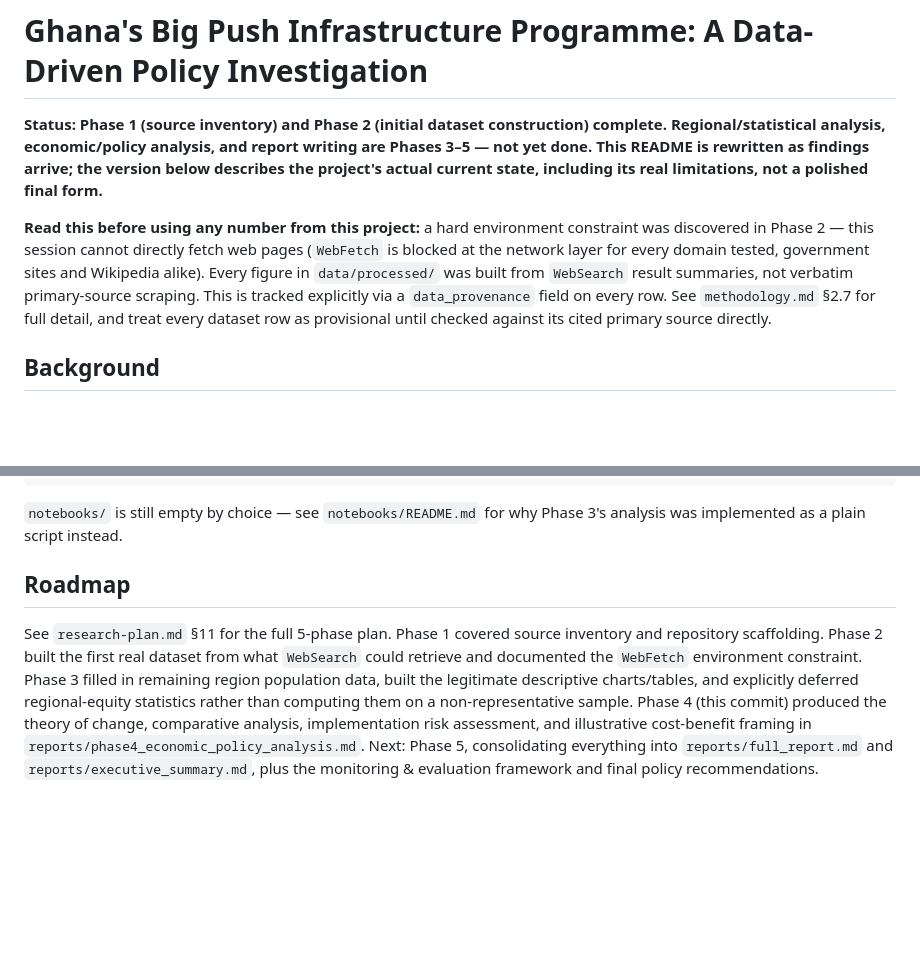
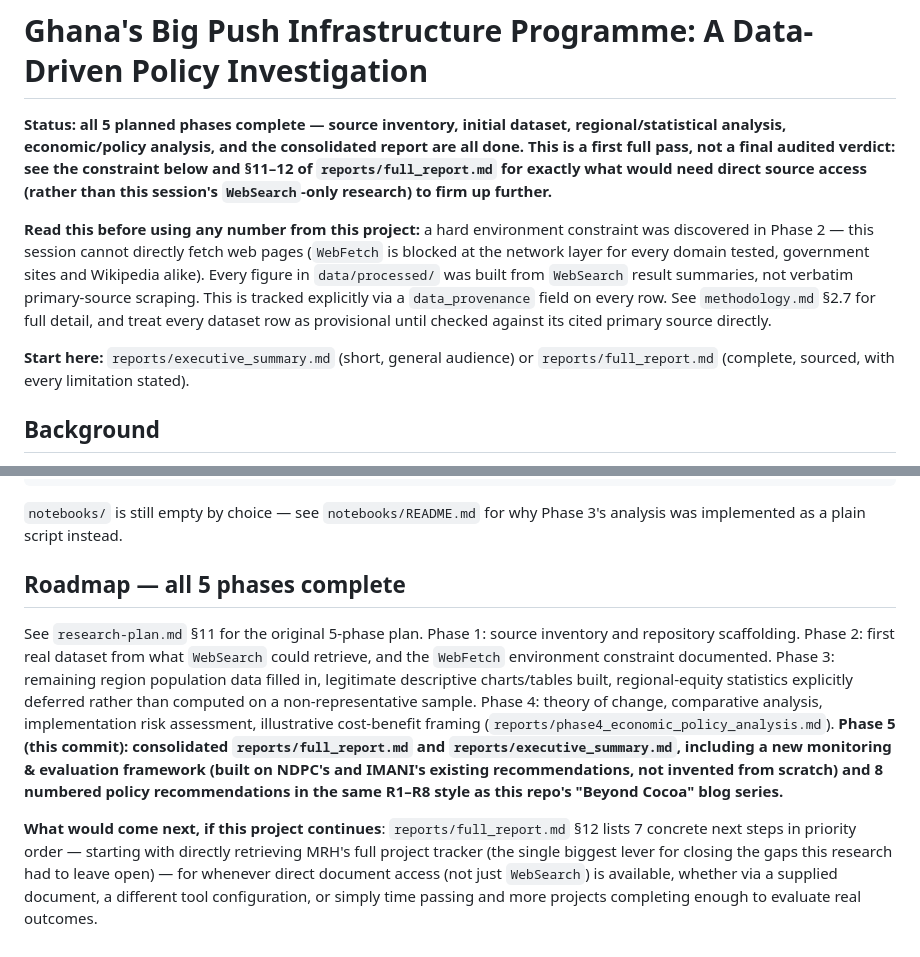
Before and after one commit to FAP-Code/blogpost, a Markdown page: projects/ghana_big_push/README.md, 2 parts joined by grey strips. GitHub-like rendering; blank space fills up the shorter version.

Commit message:
Phase 5: Ghana Big Push - consolidated report, M&E framework, recommendations
All 5 planned phases now complete. Adds:

- reports/full_report.md: the consolidated 14-section report (executive
  summary through bibliography), pulling together every prior phase's
  findings with consistent verification-status framing throughout.
- reports/executive_summary.md: a short, general-audience version
  leading with the project-count/total-value discrepancy as the
  headline finding, since that's genuinely the most important thing
  a reader should know before trusting any single number about this
  programme.
- A monitoring & evaluation framework (report sec10) built directly on
  what already exists institutionally - NDPC's Ghana Infrastructure
  Plan authorship and Results Framework work, IMANI Africa's specific
  recommendation to give NDPC independent cross-ministry authority -
  rather than proposing a new M&E system from nothing.
- 8 numbered policy recommendations (R1-R8, report sec13), in the same
  institution+action+timeline style as this repo's existing "Beyond
  Cocoa" blog series, each addressing a specific discrepancy or gap
  documented in Phases 1-4 (project-count reconciliation, GMACP's
  unresolved relationship to Big Push, the pending GhIE audit, the
  un-operationalized National Roads Authority Act, a maintenance-
  funding gap found completely undocumented across every source
  checked, and a baseline-and-follow-up outcome evaluation to give
  the theory of change's outcome/impact stages real evidence instead
  of a permanent projection).
- A prioritized list of 7 concrete next steps (report sec12) for
  closing the gaps this WebSearch-only research had to leave open,
  starting with direct retrieval of MRH's full project tracker.

This is a first full pass across all 5 phases, not a final audited
verdict - every section states plainly what's established, what's
contested, and what simply isn't knowable yet from sources available
in this environment.

```diff
--- a/projects/ghana_big_push/README.md
+++ b/projects/ghana_big_push/README.md
@@ -1,9 +1,10 @@
 # Ghana's Big Push Infrastructure Programme: A Data-Driven Policy Investigation
 
-**Status: Phase 1 (source inventory) and Phase 2 (initial dataset construction) complete.
-Regional/statistical analysis, economic/policy analysis, and report writing are Phases 3–5 — not
-yet done. This README is rewritten as findings arrive; the version below describes the project's
-actual current state, including its real limitations, not a polished final form.**
+**Status: all 5 planned phases complete — source inventory, initial dataset, regional/statistical
+analysis, economic/policy analysis, and the consolidated report are all done. This is a first full
+pass, not a final audited verdict: see the constraint below and §11–12 of `reports/full_report.md`
+for exactly what would need direct source access (rather than this session's `WebSearch`-only
+research) to firm up further.**
 
 **Read this before using any number from this project:** a hard environment constraint was
 discovered in Phase 2 — this session cannot directly fetch web pages (`WebFetch` is blocked at
@@ -12,6 +13,9 @@ the network layer for every domain tested, government sites and Wikipedia alike)
 scraping. This is tracked explicitly via a `data_provenance` field on every row. See
 `methodology.md` §2.7 for full detail, and treat every dataset row as provisional until checked
 against its cited primary source directly.
+
+**Start here:** `reports/executive_summary.md` (short, general audience) or
+`reports/full_report.md` (complete, sourced, with every limitation stated).
 
 ## Background
 
@@ -217,14 +221,23 @@ python src/build_figures.py       # regenerates outputs/figures/ and outputs/tab
 `notebooks/` is still empty by choice — see `notebooks/README.md` for why Phase 3's analysis was
 implemented as a plain script instead.
 
-## Roadmap
+## Roadmap — all 5 phases complete
 
-See `research-plan.md` §11 for the full 5-phase plan. Phase 1 covered source inventory and
-repository scaffolding. Phase 2 built the first real dataset from what `WebSearch` could retrieve
-and documented the `WebFetch` environment constraint. Phase 3 filled in remaining
-region population data, built the legitimate descriptive charts/tables, and explicitly deferred
-regional-equity statistics rather than computing them on a non-representative sample. Phase 4
-(this commit) produced the theory of change, comparative analysis, implementation risk assessment,
-and illustrative cost-benefit framing in `reports/phase4_economic_policy_analysis.md`. Next: Phase
-5, consolidating everything into `reports/full_report.md` and `reports/executive_summary.md`, plus
-the monitoring & evaluation framework and final policy recommendations.
+See `research-plan.md` §11 for the original 5-phase plan. Phase 1: source inventory and repository
+scaffolding. Phase 2: first real dataset from what `WebSearch` could retrieve, and the `WebFetch`
+environment constraint documented. Phase 3: remaining region population data filled in, legitimate
+descriptive charts/tables built, regional-equity statistics explicitly deferred rather than
+computed on a non-representative sample. Phase 4: theory of change, comparative analysis,
+implementation risk assessment, illustrative cost-benefit framing
+(`reports/phase4_economic_policy_analysis.md`). **Phase 5 (this commit): consolidated
+`reports/full_report.md` and `reports/executive_summary.md`, including a new monitoring &
+evaluation framework (built on NDPC's and IMANI's existing recommendations, not invented from
+scratch) and 8 numbered policy recommendations in the same R1–R8 style as this repo's "Beyond
+Cocoa" blog series.**
+
+**What would come next, if this project continues**: `reports/full_report.md` §12 lists 7
+concrete next steps in priority order — starting with directly retrieving MRH's full project
+tracker (the single biggest lever for closing the gaps this research had to leave open) — for
+whenever direct document access (not just `WebSearch`) is available, whether via a supplied
+document, a different tool configuration, or simply time passing and more projects completing
+enough to evaluate real outcomes.
```
Also changed, not shown: 2 other files.
